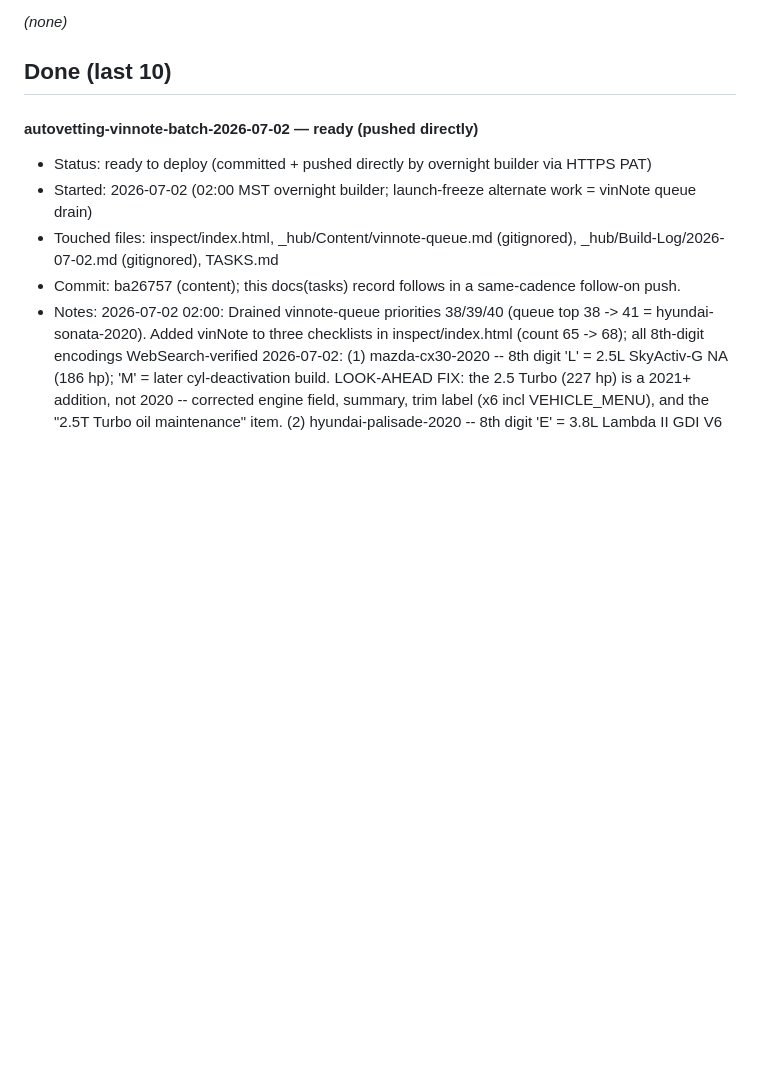
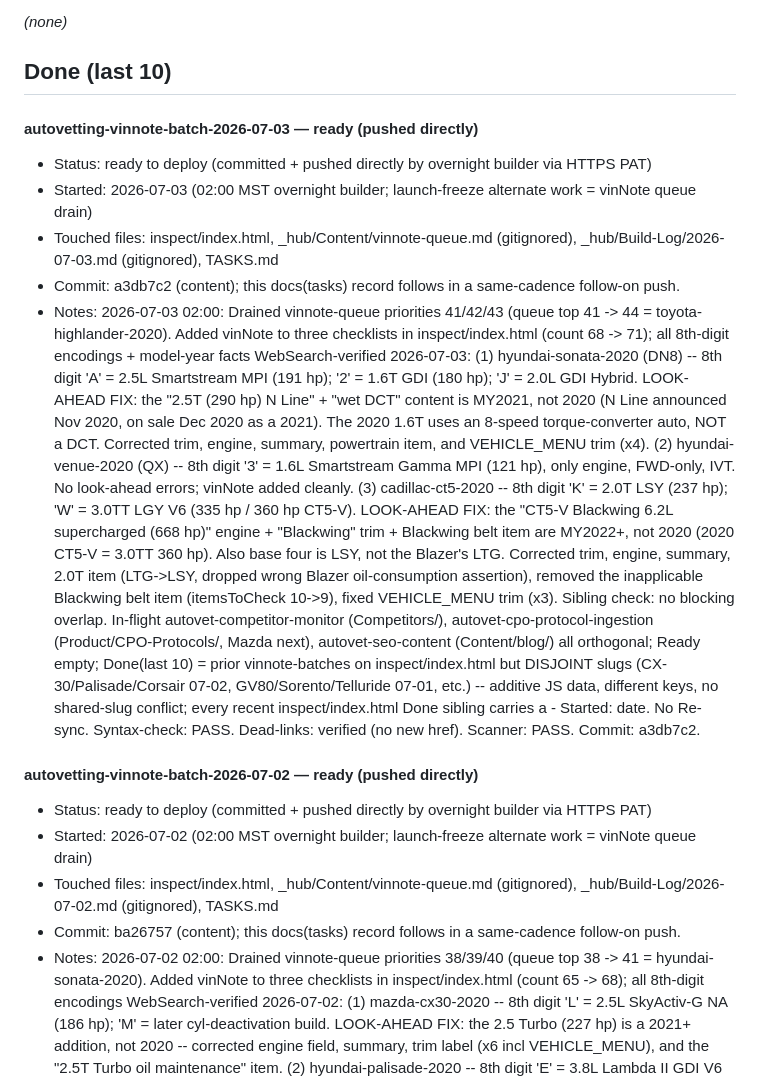
Before and after one commit to dvs-dnl/autovetting, a Markdown page: TASKS.md, the part around the change. Drawn GitHub-style; blank space fills up the shorter version.

Commit message:
docs(tasks): record vinnote-batch-2026-07-03 (Sonata/Venue/CT5, queue 41-43)

```diff
--- a/TASKS.md
+++ b/TASKS.md
@@ -105,6 +105,35 @@ Deploy gate: the hourly orchestrator pushes what's in **Ready to deploy / publis
 *(none)*
 
 ## Done (last 10)
+
+#### autovetting-vinnote-batch-2026-07-03 — ready (pushed directly)
+
+- Status: ready to deploy (committed + pushed directly by overnight builder via HTTPS PAT)
+- Started: 2026-07-03 (02:00 MST overnight builder; launch-freeze alternate work = vinNote queue drain)
+- Touched files: inspect/index.html, _hub/Content/vinnote-queue.md (gitignored), _hub/Build-Log/2026-07-03.md (gitignored), TASKS.md
+- Commit: a3db7c2 (content); this docs(tasks) record follows in a same-cadence follow-on push.
+- Notes:
+  2026-07-03 02:00: Drained vinnote-queue priorities 41/42/43 (queue top 41 -> 44 = toyota-highlander-2020).
+  Added vinNote to three checklists in inspect/index.html (count 68 -> 71); all 8th-digit encodings + model-year
+  facts WebSearch-verified 2026-07-03:
+  (1) hyundai-sonata-2020 (DN8) -- 8th digit 'A' = 2.5L Smartstream MPI (191 hp); '2' = 1.6T GDI (180 hp);
+      'J' = 2.0L GDI Hybrid. LOOK-AHEAD FIX: the "2.5T (290 hp) N Line" + "wet DCT" content is MY2021, not 2020
+      (N Line announced Nov 2020, on sale Dec 2020 as a 2021). The 2020 1.6T uses an 8-speed torque-converter
+      auto, NOT a DCT. Corrected trim, engine, summary, powertrain item, and VEHICLE_MENU trim (x4).
+  (2) hyundai-venue-2020 (QX) -- 8th digit '3' = 1.6L Smartstream Gamma MPI (121 hp), only engine, FWD-only, IVT.
+      No look-ahead errors; vinNote added cleanly.
+  (3) cadillac-ct5-2020 -- 8th digit 'K' = 2.0T LSY (237 hp); 'W' = 3.0TT LGY V6 (335 hp / 360 hp CT5-V).
+      LOOK-AHEAD FIX: the "CT5-V Blackwing 6.2L supercharged (668 hp)" engine + "Blackwing" trim + Blackwing
+      belt item are MY2022+, not 2020 (2020 CT5-V = 3.0TT 360 hp). Also base four is LSY, not the Blazer's LTG.
+      Corrected trim, engine, summary, 2.0T item (LTG->LSY, dropped wrong Blazer oil-consumption assertion),
+      removed the inapplicable Blackwing belt item (itemsToCheck 10->9), fixed VEHICLE_MENU trim (x3).
+  Sibling check: no blocking overlap. In-flight autovet-competitor-monitor (Competitors/),
+  autovet-cpo-protocol-ingestion (Product/CPO-Protocols/, Mazda next), autovet-seo-content (Content/blog/)
+  all orthogonal; Ready empty; Done(last 10) = prior vinnote-batches on inspect/index.html but DISJOINT slugs
+  (CX-30/Palisade/Corsair 07-02, GV80/Sorento/Telluride 07-01, etc.) -- additive JS data, different keys,
+  no shared-slug conflict; every recent inspect/index.html Done sibling carries a - Started: date. No Re-sync.
+  Syntax-check: PASS. Dead-links: verified (no new href). Scanner: PASS. Commit: a3db7c2.
+
 
 #### autovetting-vinnote-batch-2026-07-02 — ready (pushed directly)
 
```
